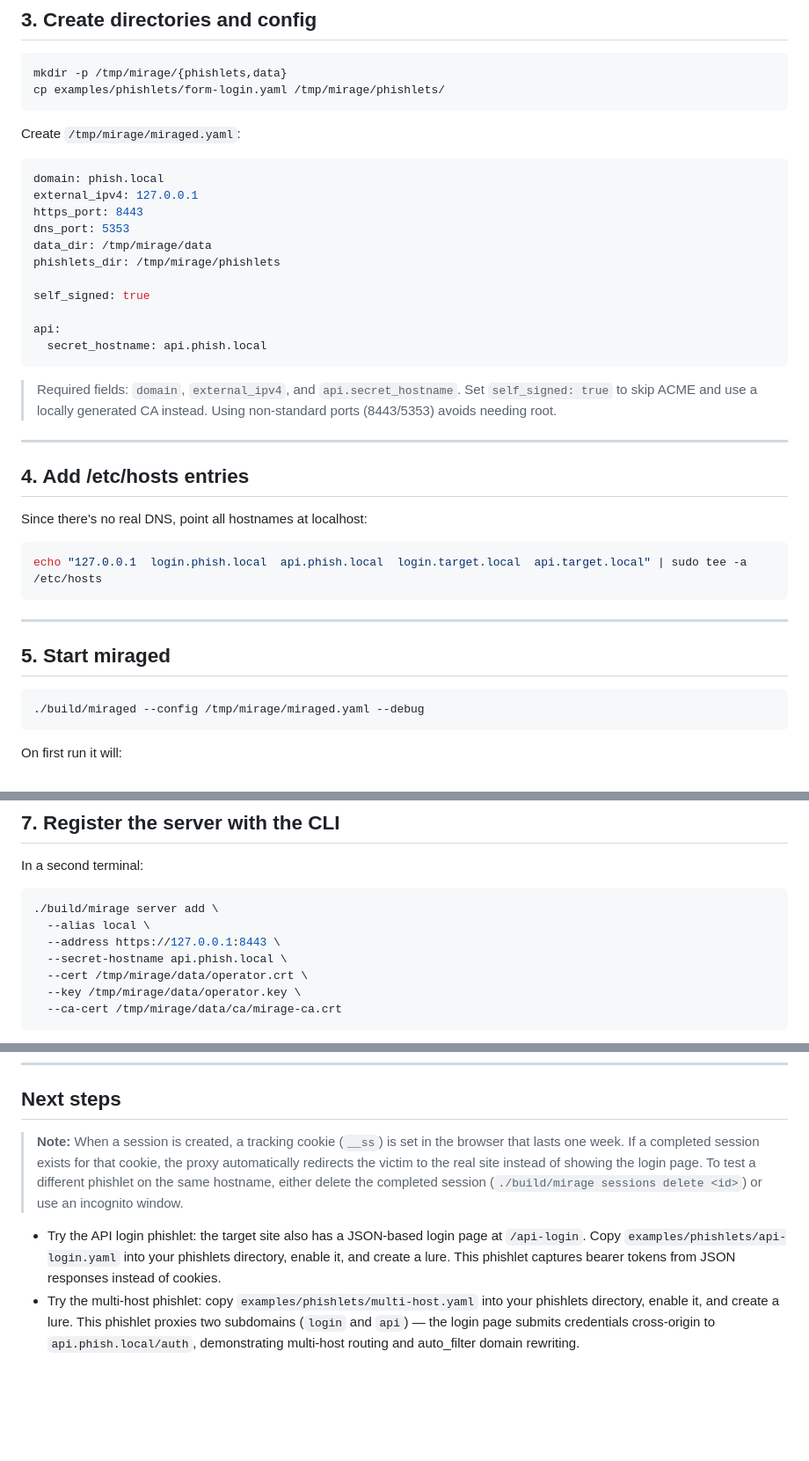
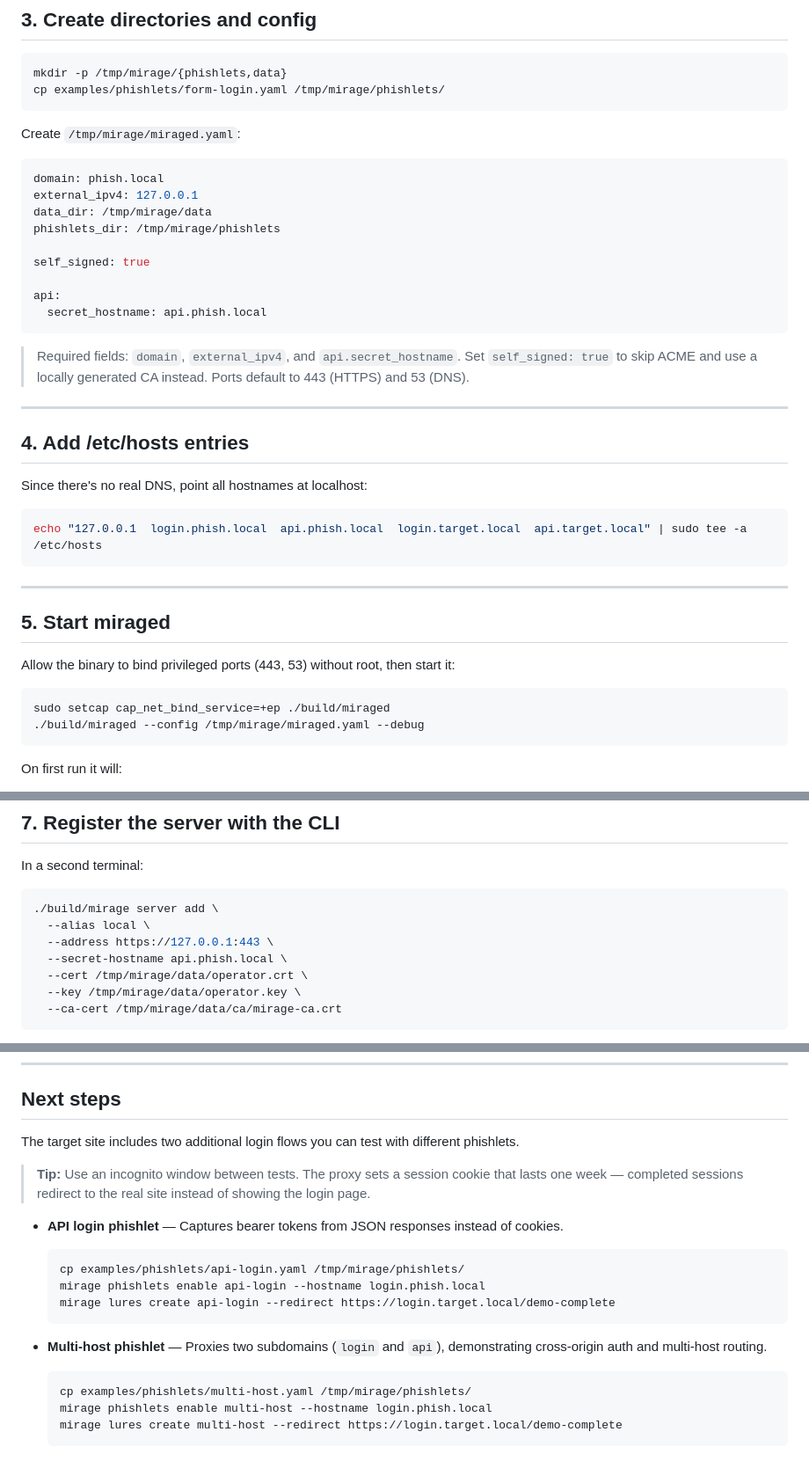
Before and after one commit to travisbale/mirage, a Markdown page: docs/quickstart.md, 3 parts joined by grey strips. Shown at 88% size. GitHub-like rendering; blank space fills up the shorter version.

Commit message:
Update quickstart documentation

````diff
--- a/docs/quickstart.md
+++ b/docs/quickstart.md
@@ -42,8 +42,6 @@ Create `/tmp/mirage/miraged.yaml`:
 ```yaml
 domain: phish.local
 external_ipv4: 127.0.0.1
-https_port: 8443
-dns_port: 5353
 data_dir: /tmp/mirage/data
 phishlets_dir: /tmp/mirage/phishlets
 
@@ -53,7 +51,7 @@ api:
   secret_hostname: api.phish.local
 ```
 
-> Required fields: `domain`, `external_ipv4`, and `api.secret_hostname`. Set `self_signed: true` to skip ACME and use a locally generated CA instead. Using non-standard ports (8443/5353) avoids needing root.
+> Required fields: `domain`, `external_ipv4`, and `api.secret_hostname`. Set `self_signed: true` to skip ACME and use a locally generated CA instead. Ports default to 443 (HTTPS) and 53 (DNS).
 
 ---
 
@@ -69,7 +67,10 @@ echo "127.0.0.1  login.phish.local  api.phish.local  login.target.local  api.tar
 
 ## 5. Start miraged
 
+Allow the binary to bind privileged ports (443, 53) without root, then start it:
+
 ```bash
+sudo setcap cap_net_bind_service=+ep ./build/miraged
 ./build/miraged --config /tmp/mirage/miraged.yaml --debug
 ```
 
@@ -100,7 +101,7 @@ In a second terminal:
 ```bash
 ./build/mirage server add \
   --alias local \
-  --address https://127.0.0.1:8443 \
+  --address https://127.0.0.1:443 \
   --secret-hostname api.phish.local \
   --cert /tmp/mirage/data/operator.crt \
   --key /tmp/mirage/data/operator.key \
@@ -161,14 +162,22 @@ Visit the printed lure URL in a browser that trusts the CA. You'll be taken to t
 
 ## Next steps
 
-> **Note:** When a session is created, a tracking cookie (`__ss`) is set in the browser that lasts one week. If a completed session exists for that cookie, the proxy automatically redirects the victim to the real site instead of showing the login page. To test a different phishlet on the same hostname, either delete the completed session (`./build/mirage sessions delete <id>`) or use an incognito window.
+The target site includes two additional login flows you can test with different phishlets.
 
-- Try the API login phishlet: the target site also has a JSON-based login page at
-  `/api-login`. Copy `examples/phishlets/api-login.yaml` into your phishlets
-  directory, enable it, and create a lure. This phishlet captures bearer tokens
-  from JSON responses instead of cookies.
-- Try the multi-host phishlet: copy `examples/phishlets/multi-host.yaml` into your
-  phishlets directory, enable it, and create a lure. This phishlet proxies two
-  subdomains (`login` and `api`) — the login page submits credentials cross-origin
-  to `api.phish.local/auth`, demonstrating multi-host routing and auto_filter
-  domain rewriting.
+> **Tip:** Use an incognito window between tests. The proxy sets a session cookie that lasts one week — completed sessions redirect to the real site instead of showing the login page.
+
+- **API login phishlet** — Captures bearer tokens from JSON responses instead of cookies.
+
+  ```bash
+  cp examples/phishlets/api-login.yaml /tmp/mirage/phishlets/
+  mirage phishlets enable api-login --hostname login.phish.local
+  mirage lures create api-login --redirect https://login.target.local/demo-complete
+  ```
+
+- **Multi-host phishlet** — Proxies two subdomains (`login` and `api`), demonstrating cross-origin auth and multi-host routing.
+
+  ```bash
+  cp examples/phishlets/multi-host.yaml /tmp/mirage/phishlets/
+  mirage phishlets enable multi-host --hostname login.phish.local
+  mirage lures create multi-host --redirect https://login.target.local/demo-complete
+  ```
````
